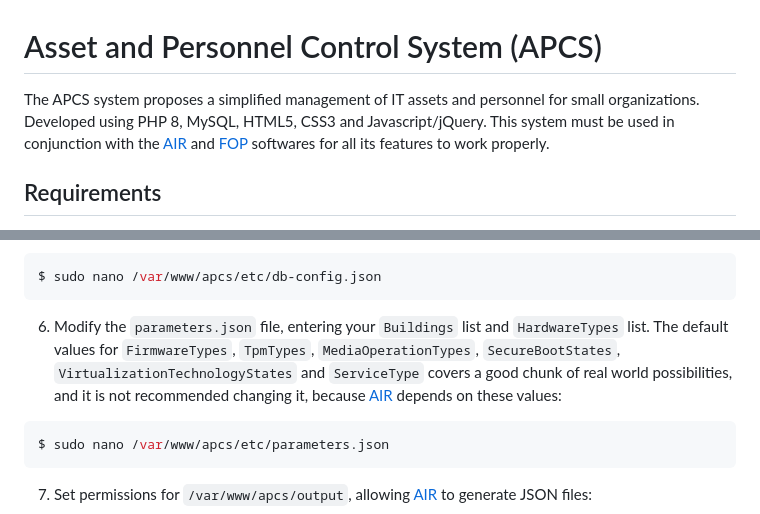
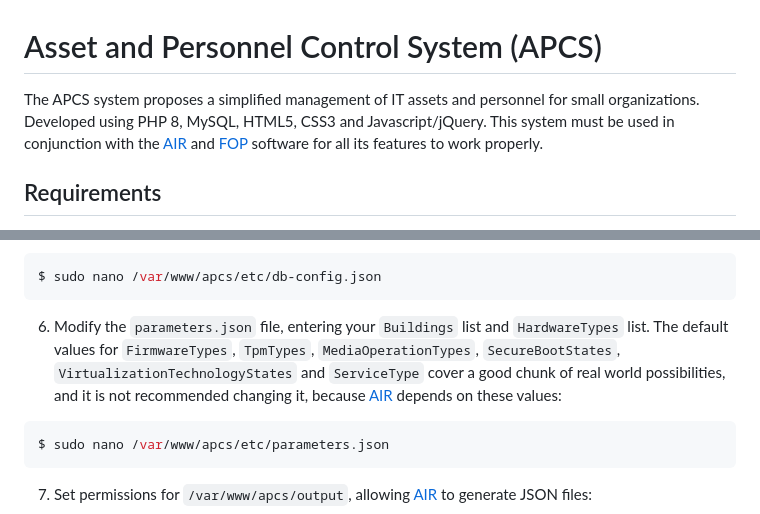
Before and after one commit to Kevin64/asset-and-personnel-control-system, a Markdown page: README.md, 2 parts joined by grey strips. Rendered like a GitHub page.

````diff
--- a/README.md
+++ b/README.md
@@ -1,6 +1,6 @@
 # Asset and Personnel Control System (APCS)
 
-The APCS system proposes a simplified management of IT assets and personnel for small organizations. Developed using PHP 8, MySQL, HTML5, CSS3 and Javascript/jQuery. This system must be used in conjunction with the [AIR](https://github.com/Kevin64/asset-information-and-registration) and [FOP](https://github.com/Kevin64/features-overlay-presentation) softwares for all its features to work properly.
+The APCS system proposes a simplified management of IT assets and personnel for small organizations. Developed using PHP 8, MySQL, HTML5, CSS3 and Javascript/jQuery. This system must be used in conjunction with the [AIR](https://github.com/Kevin64/asset-information-and-registration) and [FOP](https://github.com/Kevin64/features-overlay-presentation) software for all its features to work properly.
 
 ## Requirements
 
@@ -48,7 +48,7 @@ $ sudo systemctl restart apache2
 ```bash
 $ sudo nano /var/www/apcs/etc/db-config.json
 ```
-6. Modify the `parameters.json` file, entering your `Buildings` list and `HardwareTypes` list. The default values for `FirmwareTypes`, `TpmTypes`, `MediaOperationTypes`, `SecureBootStates`, `VirtualizationTechnologyStates` and `ServiceType` covers a good chunk of real world possibilities, and it is not recommended changing it, because [AIR](https://github.com/Kevin64/asset-information-and-registration) depends on these values:
+6. Modify the `parameters.json` file, entering your `Buildings` list and `HardwareTypes` list. The default values for `FirmwareTypes`, `TpmTypes`, `MediaOperationTypes`, `SecureBootStates`, `VirtualizationTechnologyStates` and `ServiceType` cover a good chunk of real world possibilities, and it is not recommended changing it, because [AIR](https://github.com/Kevin64/asset-information-and-registration) depends on these values:
 ```bash
 $ sudo nano /var/www/apcs/etc/parameters.json
 ```
````
